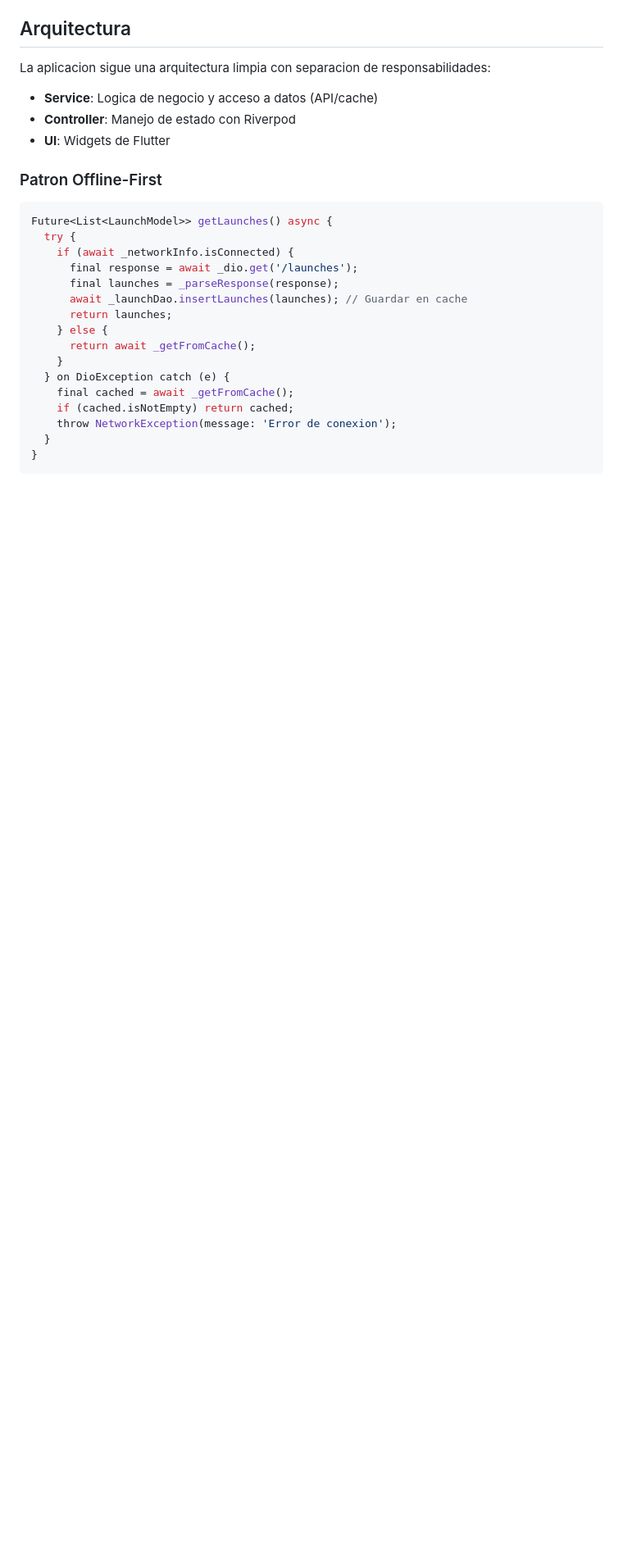
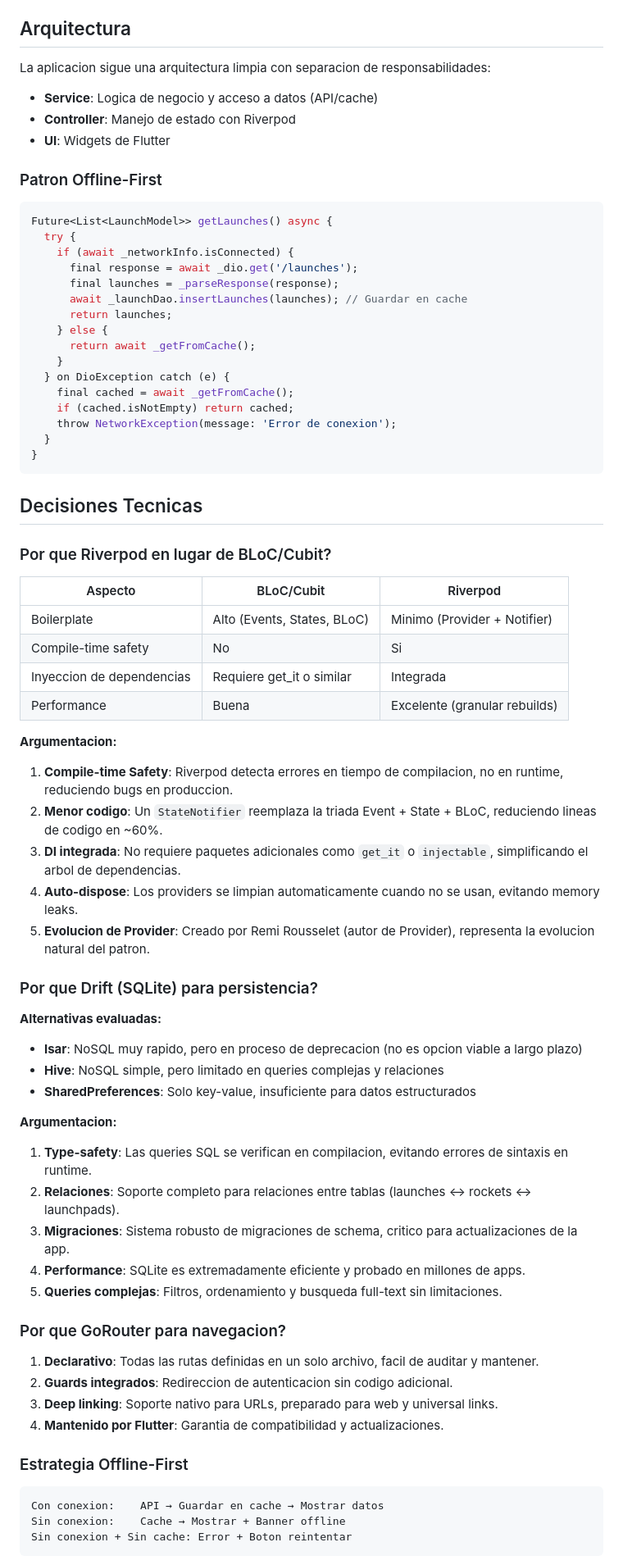
Before and after one commit to Felypee/evertec_technical_test, a Markdown page: README.md, the part around one of its changes. Shown at 82% size. GitHub-like rendering; blank space fills up the shorter version.

Commit message:
docs: add technical decisions section to README

````diff
--- a/README.md
+++ b/README.md
@@ -149,3 +149,50 @@ Future<List<LaunchModel>> getLaunches() async {
 }
 ```
 
+## Decisiones Tecnicas
+
+### Por que Riverpod en lugar de BLoC/Cubit?
+
+| Aspecto | BLoC/Cubit | Riverpod |
+|---------|------------|----------|
+| Boilerplate | Alto (Events, States, BLoC) | Minimo (Provider + Notifier) |
+| Compile-time safety | No | Si |
+| Inyeccion de dependencias | Requiere get_it o similar | Integrada |
+| Performance | Buena | Excelente (granular rebuilds) |
+
+**Argumentacion:**
+1. **Compile-time Safety**: Riverpod detecta errores en tiempo de compilacion, no en runtime, reduciendo bugs en produccion.
+2. **Menor codigo**: Un `StateNotifier` reemplaza la triada Event + State + BLoC, reduciendo lineas de codigo en ~60%.
+3. **DI integrada**: No requiere paquetes adicionales como `get_it` o `injectable`, simplificando el arbol de dependencias.
+4. **Auto-dispose**: Los providers se limpian automaticamente cuando no se usan, evitando memory leaks.
+5. **Evolucion de Provider**: Creado por Remi Rousselet (autor de Provider), representa la evolucion natural del patron.
+
+### Por que Drift (SQLite) para persistencia?
+
+**Alternativas evaluadas:**
+- **Isar**: NoSQL muy rapido, pero en proceso de deprecacion (no es opcion viable a largo plazo)
+- **Hive**: NoSQL simple, pero limitado en queries complejas y relaciones
+- **SharedPreferences**: Solo key-value, insuficiente para datos estructurados
+
+**Argumentacion:**
+1. **Type-safety**: Las queries SQL se verifican en compilacion, evitando errores de sintaxis en runtime.
+2. **Relaciones**: Soporte completo para relaciones entre tablas (launches ↔ rockets ↔ launchpads).
+3. **Migraciones**: Sistema robusto de migraciones de schema, critico para actualizaciones de la app.
+4. **Performance**: SQLite es extremadamente eficiente y probado en millones de apps.
+5. **Queries complejas**: Filtros, ordenamiento y busqueda full-text sin limitaciones.
+
+### Por que GoRouter para navegacion?
+
+1. **Declarativo**: Todas las rutas definidas en un solo archivo, facil de auditar y mantener.
+2. **Guards integrados**: Redireccion de autenticacion sin codigo adicional.
+3. **Deep linking**: Soporte nativo para URLs, preparado para web y universal links.
+4. **Mantenido por Flutter**: Garantia de compatibilidad y actualizaciones.
+
+### Estrategia Offline-First
+
+```
+Con conexion:    API → Guardar en cache → Mostrar datos
+Sin conexion:    Cache → Mostrar + Banner offline
+Sin conexion + Sin cache: Error + Boton reintentar
+```
+
````
Also changed, not shown: other parts of README.md (+15 -0 lines).
